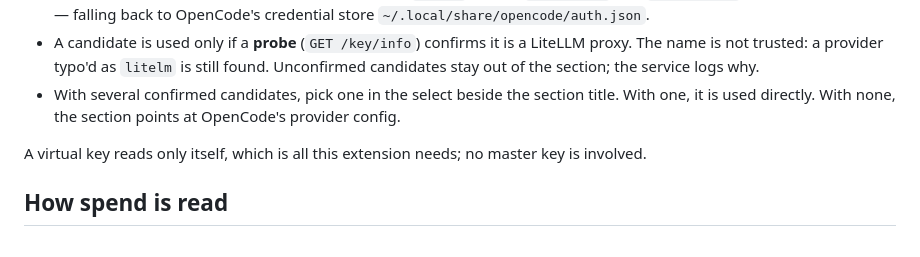
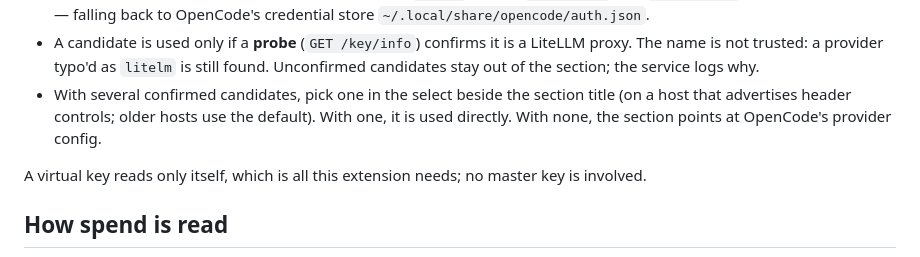
Before and after one commit to oroszgy/openchamber-litellm-usage, a Markdown page: README.md, the part around the change. Rendered like a GitHub page.

Commit message:
docs: note the provider picker's host fallback

```diff
--- a/README.md
+++ b/README.md
@@ -69,7 +69,8 @@ gets the section working with no new input.
   LiteLLM proxy. The name is not trusted: a provider typo'd as `litelm` is still
   found. Unconfirmed candidates stay out of the section; the service logs why.
 - With several confirmed candidates, pick one in the select beside the section
-  title. With one, it is used directly. With none, the section points at
+  title (on a host that advertises header controls; older hosts use the
+  default). With one, it is used directly. With none, the section points at
   OpenCode's provider config.
 
 A virtual key reads only itself, which is all this extension needs; no master key
```
